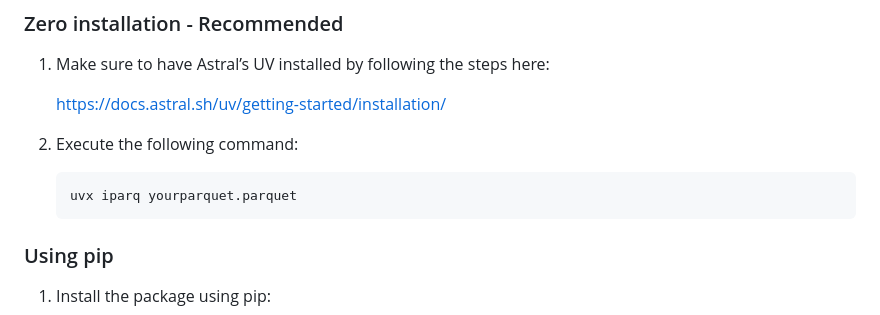
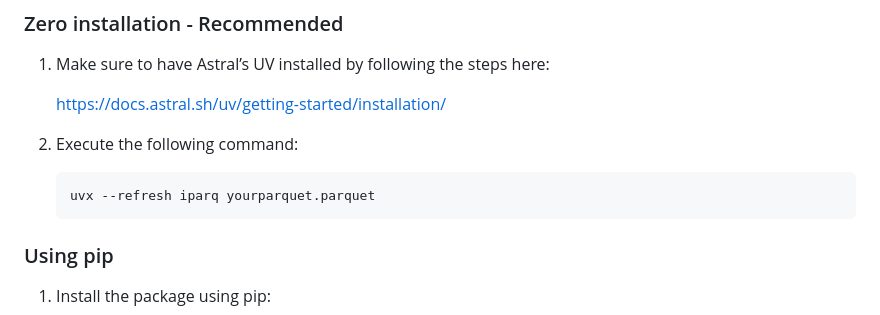
Before and after one commit to MiguelElGallo/iparq, a Markdown page: README.md, the part around the change. Rendered like a GitHub page.

Commit message:
Update README to include --refresh flag in uvx command example

````diff
--- a/README.md
+++ b/README.md
@@ -24,7 +24,7 @@ Read more about bloom filters in this [great article](https://duckdb.org/2025/03
 2) Execute the following command:
 
     ```sh
-    uvx iparq yourparquet.parquet
+    uvx --refresh iparq yourparquet.parquet
     ```
 
 ### Using pip
````
